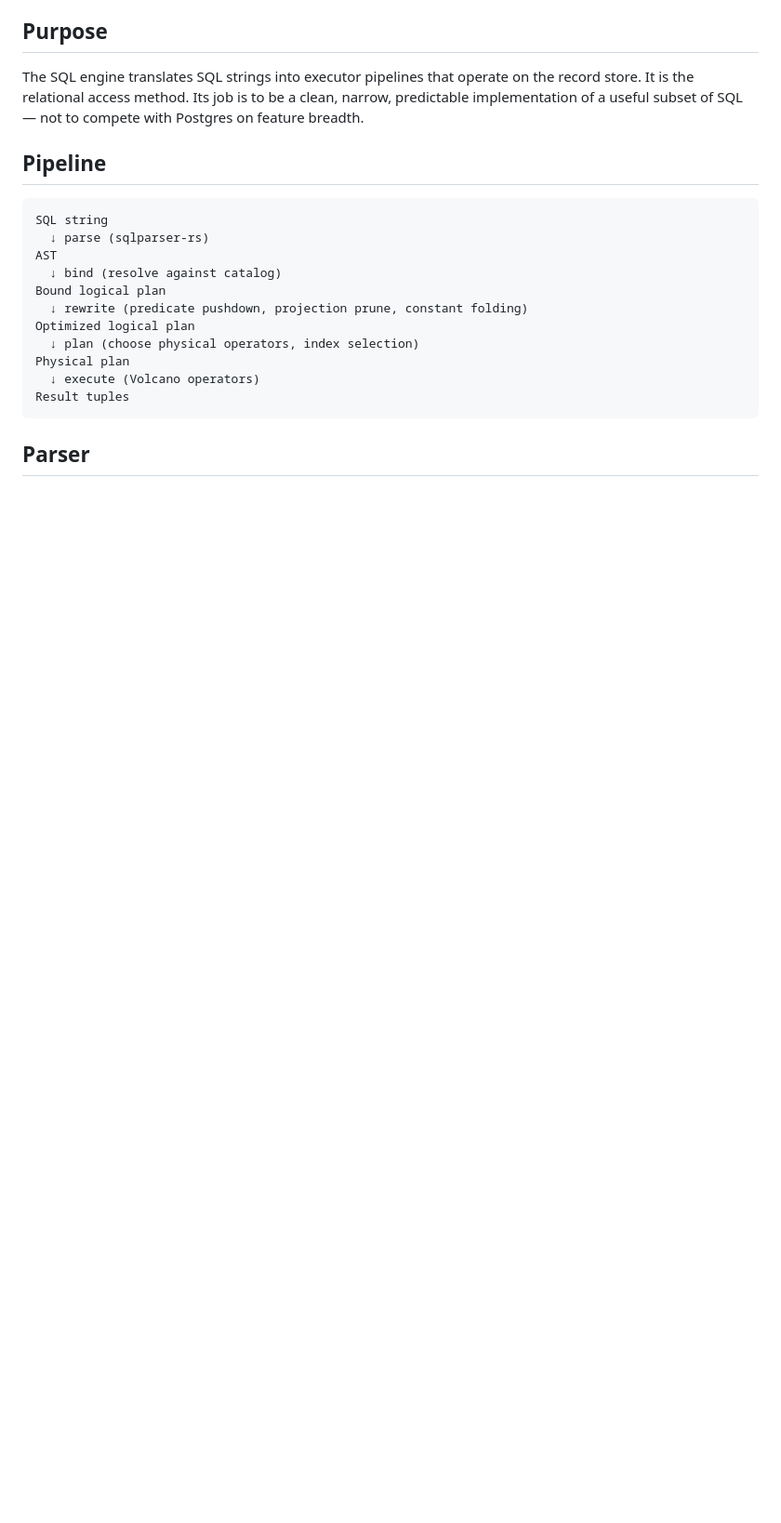
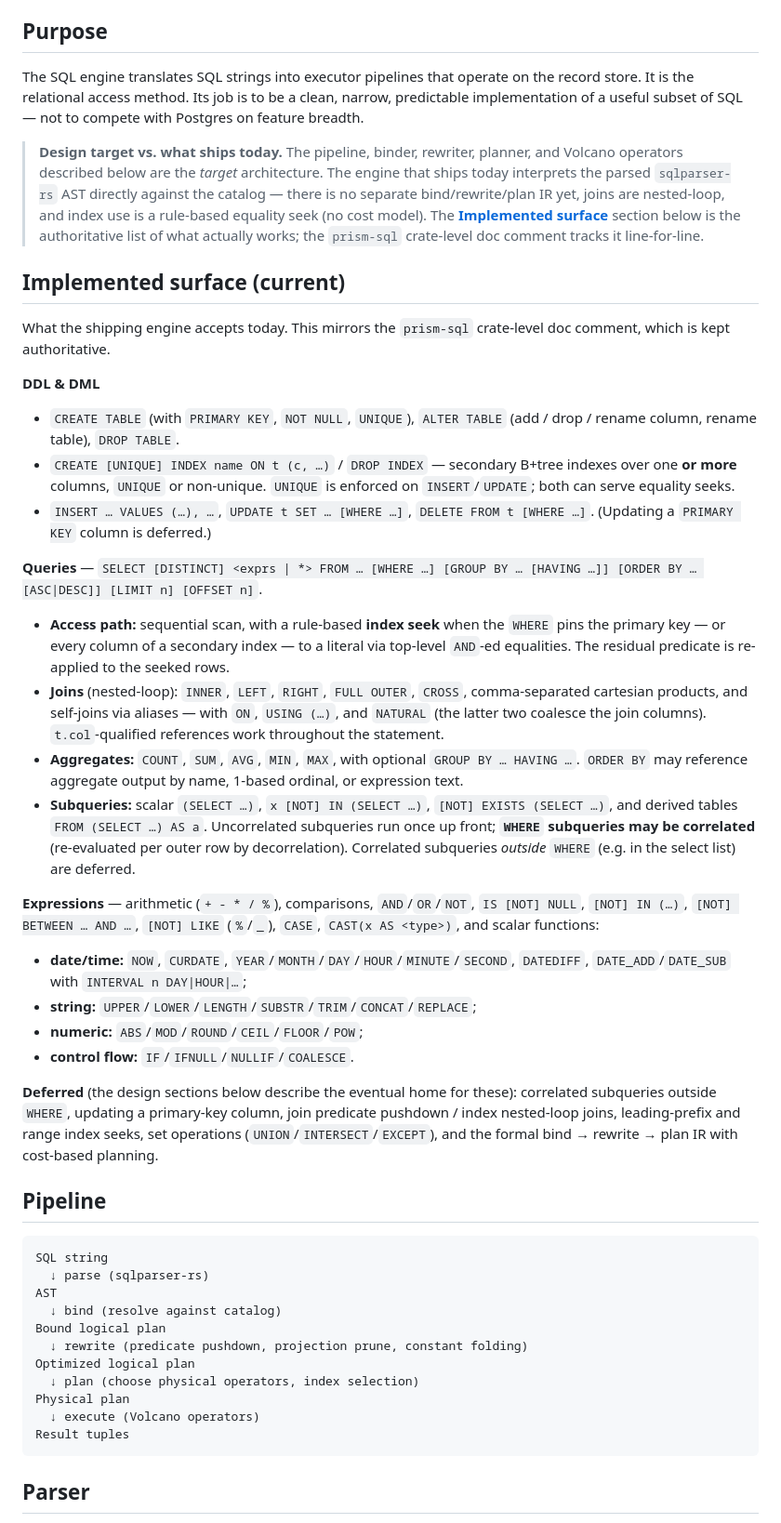
Before and after one commit to HafizMMoaz/prism-db, a Markdown page: docs/components/sql-engine.md, the part around one of its changes. Shown at 93% size. Rendered like a GitHub page; blank space fills up the shorter version.

```diff
--- a/docs/components/sql-engine.md
+++ b/docs/components/sql-engine.md
@@ -7,6 +7,63 @@
 ## Purpose
 
 The SQL engine translates SQL strings into executor pipelines that operate on the record store. It is the relational access method. Its job is to be a clean, narrow, predictable implementation of a useful subset of SQL — not to compete with Postgres on feature breadth.
+
+> **Design target vs. what ships today.** The pipeline, binder, rewriter,
+> planner, and Volcano operators described below are the *target* architecture.
+> The engine that ships today interprets the parsed `sqlparser-rs` AST directly
+> against the catalog — there is no separate bind/rewrite/plan IR yet, joins are
+> nested-loop, and index use is a rule-based equality seek (no cost model). The
+> **[Implemented surface](#implemented-surface-current)** section below is the
+> authoritative list of what actually works; the `prism-sql` crate-level doc
+> comment tracks it line-for-line.
+
+## Implemented surface (current)
+
+What the shipping engine accepts today. This mirrors the `prism-sql` crate-level
+doc comment, which is kept authoritative.
+
+**DDL & DML**
+- `CREATE TABLE` (with `PRIMARY KEY`, `NOT NULL`, `UNIQUE`), `ALTER TABLE`
+  (add / drop / rename column, rename table), `DROP TABLE`.
+- `CREATE [UNIQUE] INDEX name ON t (c, …)` / `DROP INDEX` — secondary B+tree
+  indexes over one **or more** columns, `UNIQUE` or non-unique. `UNIQUE` is
+  enforced on `INSERT`/`UPDATE`; both can serve equality seeks.
+- `INSERT … VALUES (…), …`, `UPDATE t SET … [WHERE …]`,
+  `DELETE FROM t [WHERE …]`. (Updating a `PRIMARY KEY` column is deferred.)
+
+**Queries** — `SELECT [DISTINCT] <exprs | *> FROM … [WHERE …]
+[GROUP BY … [HAVING …]] [ORDER BY … [ASC|DESC]] [LIMIT n] [OFFSET n]`.
+- **Access path:** sequential scan, with a rule-based **index seek** when the
+  `WHERE` pins the primary key — or every column of a secondary index — to a
+  literal via top-level `AND`-ed equalities. The residual predicate is
+  re-applied to the seeked rows.
+- **Joins** (nested-loop): `INNER`, `LEFT`, `RIGHT`, `FULL OUTER`, `CROSS`,
+  comma-separated cartesian products, and self-joins via aliases — with `ON`,
+  `USING (…)`, and `NATURAL` (the latter two coalesce the join columns).
+  `t.col`-qualified references work throughout the statement.
+- **Aggregates:** `COUNT`, `SUM`, `AVG`, `MIN`, `MAX`, with optional
+  `GROUP BY … HAVING …`. `ORDER BY` may reference aggregate output by name,
+  1-based ordinal, or expression text.
+- **Subqueries:** scalar `(SELECT …)`, `x [NOT] IN (SELECT …)`,
+  `[NOT] EXISTS (SELECT …)`, and derived tables `FROM (SELECT …) AS a`.
+  Uncorrelated subqueries run once up front; **`WHERE` subqueries may be
+  correlated** (re-evaluated per outer row by decorrelation). Correlated
+  subqueries *outside* `WHERE` (e.g. in the select list) are deferred.
+
+**Expressions** — arithmetic (`+ - * / %`), comparisons, `AND`/`OR`/`NOT`,
+`IS [NOT] NULL`, `[NOT] IN (…)`, `[NOT] BETWEEN … AND …`, `[NOT] LIKE` (`%`/`_`),
+`CASE`, `CAST(x AS <type>)`, and scalar functions:
+- **date/time:** `NOW`, `CURDATE`, `YEAR`/`MONTH`/`DAY`/`HOUR`/`MINUTE`/`SECOND`,
+  `DATEDIFF`, `DATE_ADD`/`DATE_SUB` with `INTERVAL n DAY|HOUR|…`;
+- **string:** `UPPER`/`LOWER`/`LENGTH`/`SUBSTR`/`TRIM`/`CONCAT`/`REPLACE`;
+- **numeric:** `ABS`/`MOD`/`ROUND`/`CEIL`/`FLOOR`/`POW`;
+- **control flow:** `IF`/`IFNULL`/`NULLIF`/`COALESCE`.
+
+**Deferred** (the design sections below describe the eventual home for these):
+correlated subqueries outside `WHERE`, updating a primary-key column, join
+predicate pushdown / index nested-loop joins, leading-prefix and range index
+seeks, set operations (`UNION`/`INTERSECT`/`EXCEPT`), and the formal
+bind → rewrite → plan IR with cost-based planning.
 
 ## Pipeline
 
```
Also changed, not shown: other parts of docs/components/sql-engine.md (+19 -15 lines), README.md (+7 -4 lines), docs/overview/vision-and-scope.md (+5 -5 lines).
